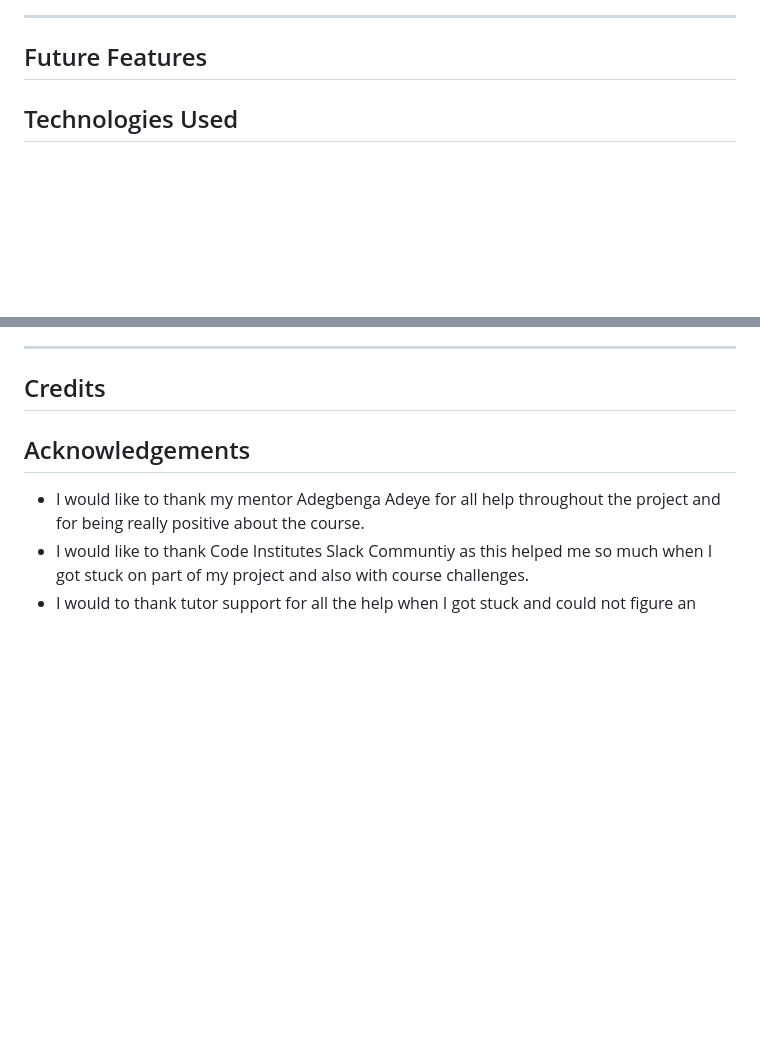
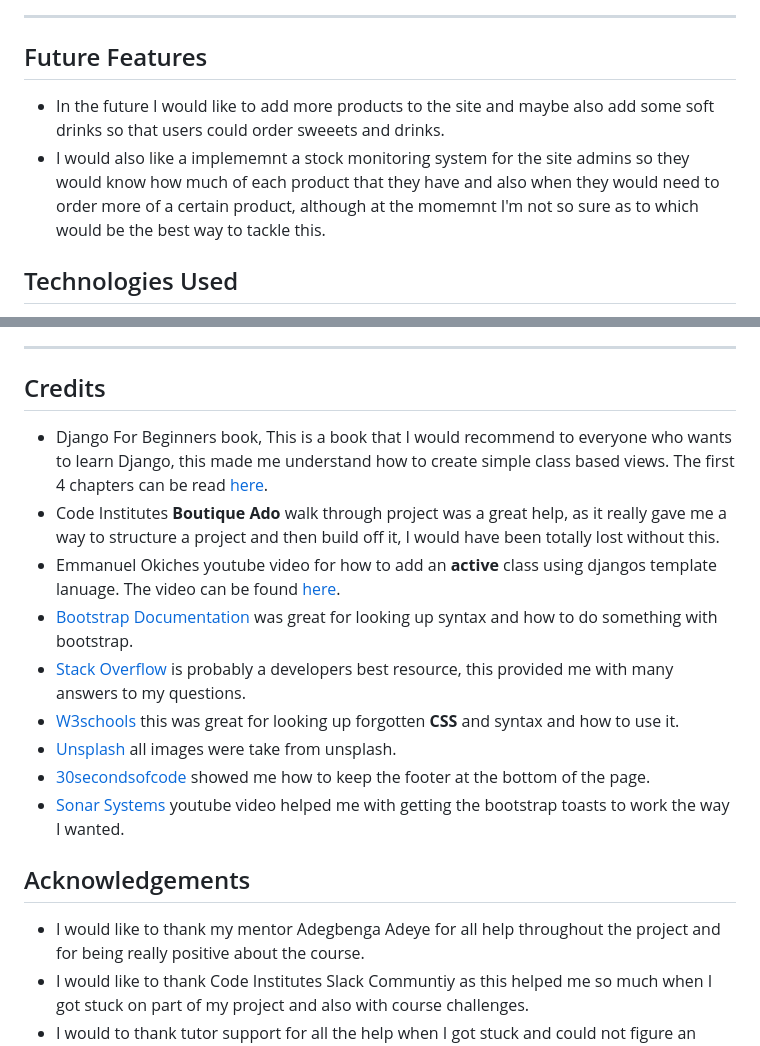
Before and after one commit to kpsdev1/Treats-Sweet-Shop, a Markdown page: README.md, 2 parts joined by grey strips. Rendered like a GitHub page; blank space fills up the shorter version.

Commit message:
adding credits and future features to the readme

```diff
--- a/README.md
+++ b/README.md
@@ -299,6 +299,8 @@ A robots.txt file was created to tell search engines where not to crawl on the s
 
 
 ## Future Features
+- In the future I would like to add more products to the site and maybe also add some soft drinks so that users could order sweeets and drinks.
+- I would also like a implememnt a stock monitoring system for the site admins so they would know how much of each product that they have and also when they would need to order more of a certain product, although at the momemnt I'm not so sure as to which would be the best way to tackle this.
 
 
 ## Technologies Used
@@ -351,6 +353,16 @@ This website is deployed to Heroku from a github repository, the following steps
 - - -
 
 ## Credits
+- Django For Beginners book, This is a book that I would recommend to everyone who wants to learn Django, this made me understand how to create simple class based views. The first 4 chapters can be read [here](https://djangoforbeginners.com/introduction/).
+- Code Institutes **Boutique Ado** walk through project was a great help, as it really gave me a way to structure a project and then build off it, I would have been totally lost without this.
+- Emmanuel Okiches youtube video for how to add an **active** class using djangos template lanuage. The video can be found [here](https://www.youtube.com/watch?v=e_D_hoJ1kAc).
+- [Bootstrap Documentation](https://getbootstrap.com/docs/5.3/layout/containers/) was great for looking up syntax and how to do something with bootstrap.
+- [Stack Overflow](https://stackoverflow.com/) is probably a developers best resource, this provided me with many answers to my questions.
+- [W3schools](https://www.w3schools.com/) this was great for looking up forgotten **CSS** and syntax and how to use it.
+- [Unsplash](https://unsplash.com/) all images were take from unsplash.
+- [30secondsofcode](https://www.30secondsofcode.org/articles/s/css-footer-at-the-bottom) showed me how to keep the footer at the bottom of the page.
+- [Sonar Systems](https://www.youtube.com/watch?v=AZs4zggS7kA) youtube video helped me with getting the bootstrap toasts to work the way I wanted.
+
 
 ## Acknowledgements
 - I would like to thank my mentor Adegbenga Adeye for all help throughout the project and for being really positive about the course.
```
